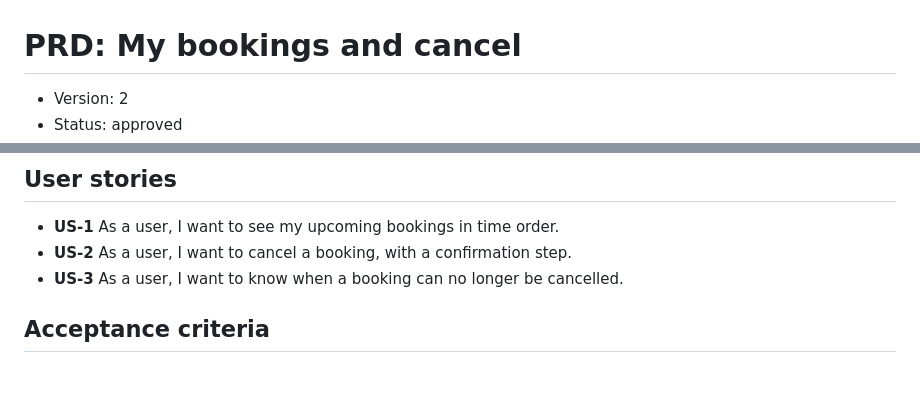
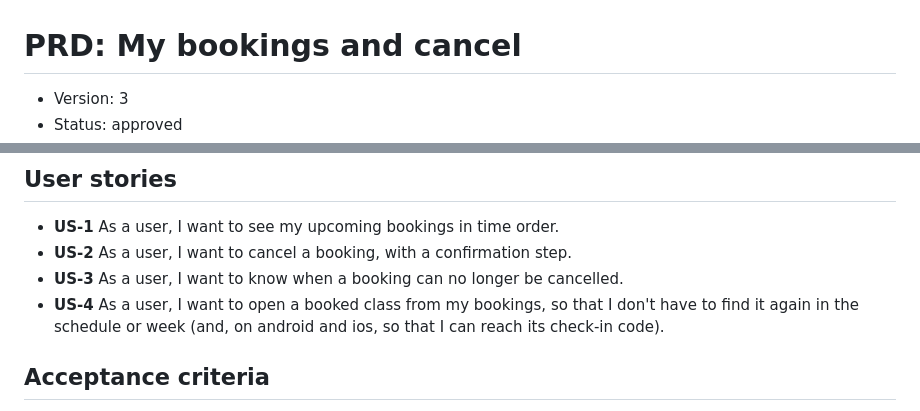
Before and after one commit to alapisco/book-it, a Markdown page: docs/prd/my-bookings-and-cancel.md, 2 parts joined by grey strips. Rendered like a GitHub page; blank space fills up the shorter version.

```diff
--- a/docs/prd/my-bookings-and-cancel.md
+++ b/docs/prd/my-bookings-and-cancel.md
@@ -1,4 +1,4 @@
 # PRD: My bookings and cancel
 
-- Version: 2
+- Version: 3
 - Status: approved
@@ -25,6 +26,9 @@ the API enforces the rule even if the list is stale.
 - **US-1** As a user, I want to see my upcoming bookings in time order.
 - **US-2** As a user, I want to cancel a booking, with a confirmation step.
 - **US-3** As a user, I want to know when a booking can no longer be cancelled.
+- **US-4** As a user, I want to open a booked class from my bookings, so
+  that I don't have to find it again in the schedule or week (and, on
+  android and ios, so that I can reach its check-in code).
 
 ## Acceptance criteria
 
```
Also changed, not shown: other parts of docs/prd/my-bookings-and-cancel.md (+15 -2 lines), docs/prd/browse-and-book.md (+5 -2 lines).
